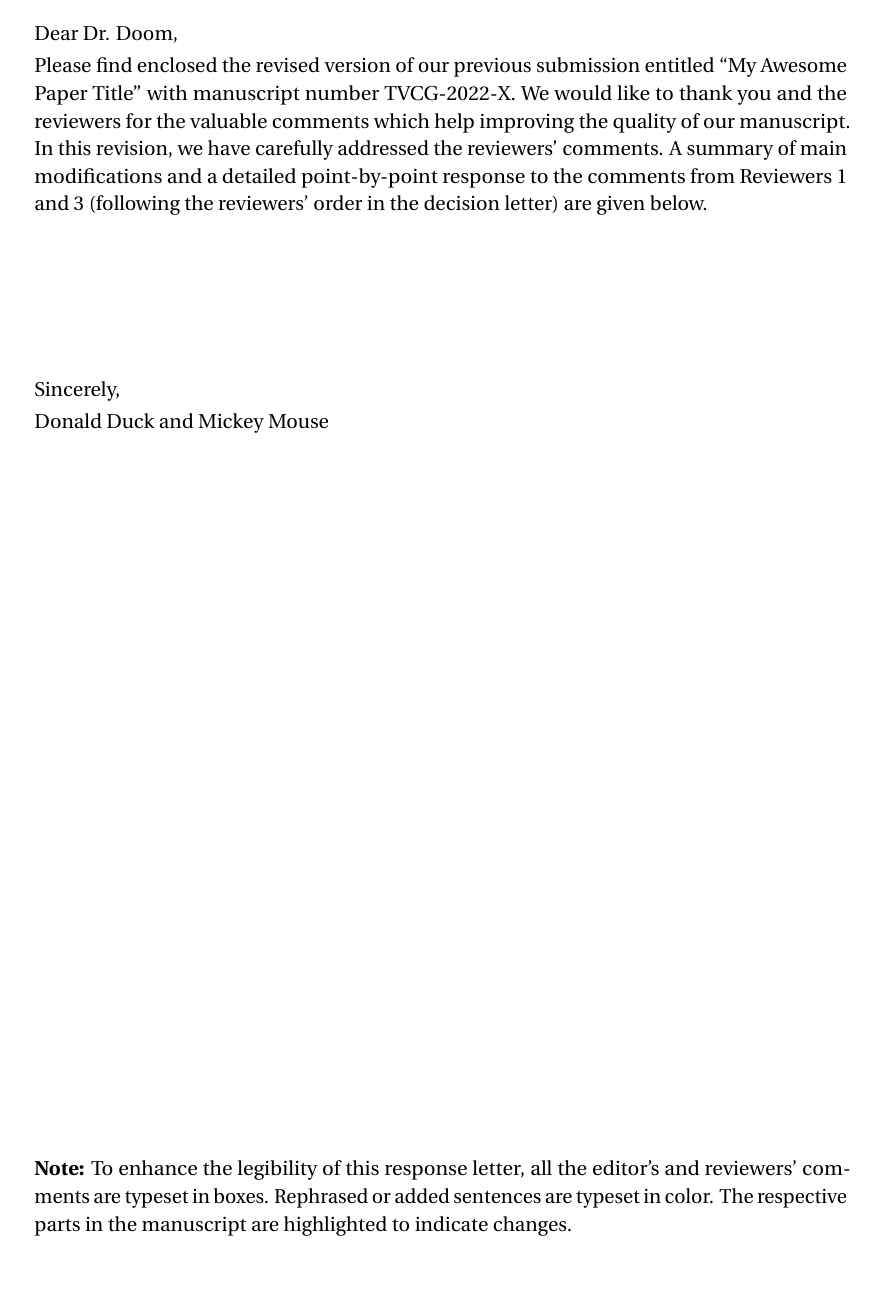
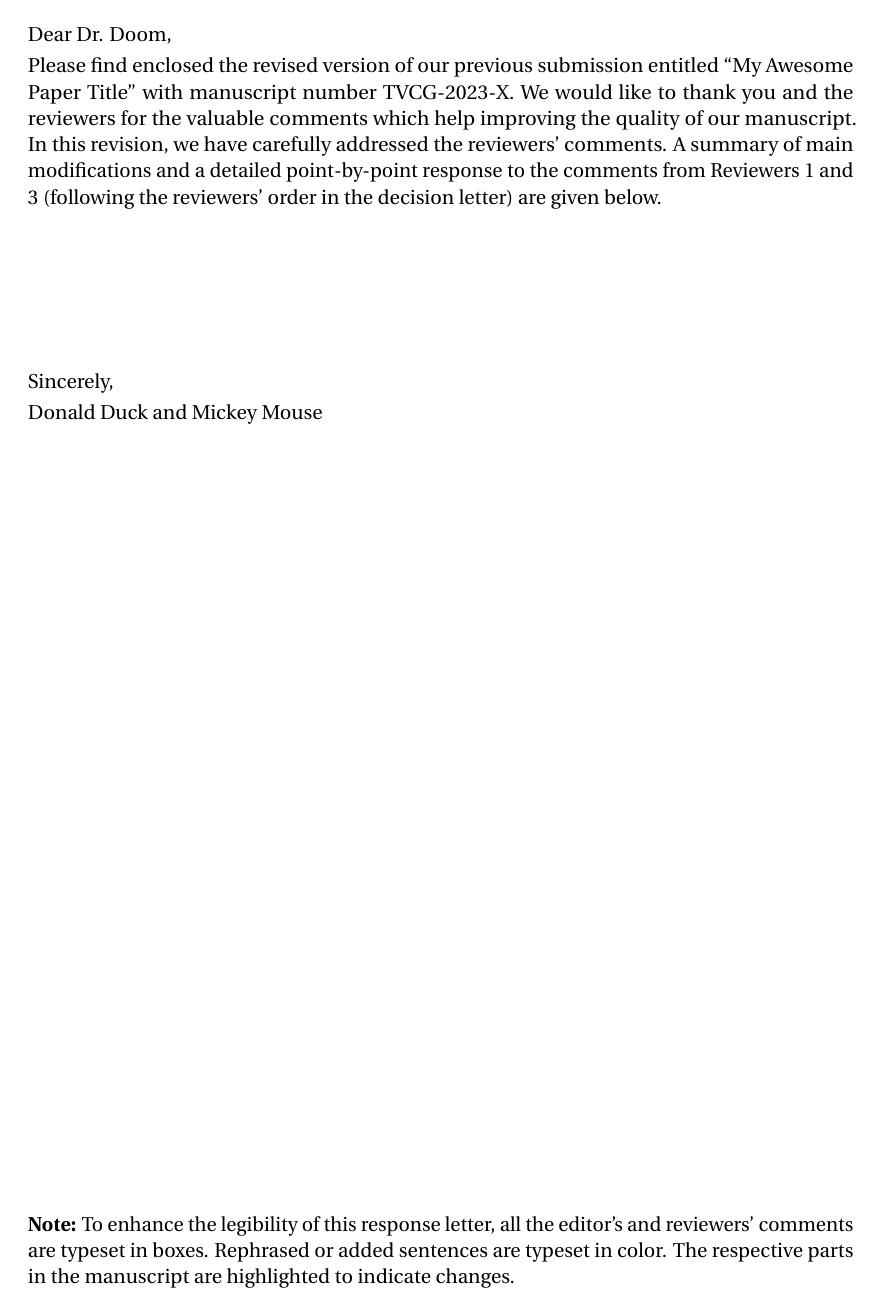
Before and after one commit to shellywhen/Journal-Response-Letter-Template-Latex, a LaTeX document (review_response.tex, which reads reviewresponse.sty): page 2 of 6. Compiled offline with pdfLaTeX.

Commit message:
update document class

```diff
--- a/review_response.tex
+++ b/review_response.tex
@@ -1,4 +1,4 @@
-\documentclass[12pt,american]{scrartcl}
+\documentclass[12pt,american]{article}
 \usepackage[T1]{fontenc}
 \usepackage{fourier}
 \usepackage[hidelinks]{hyperref}
@@ -6,14 +6,11 @@
 \usepackage[babel]{microtype}
 \usepackage[babel]{csquotes}
 \usepackage[journal={IEEE Transactions on Visualization and Computer Graphics},
-			manuscript={TVCG-2022-X},
+			manuscript={TVCG-2023-X},
 			editor={Dr. Doom}]{reviewresponse}
 \usepackage{fancyhdr}
 \usepackage{lastpage}
-\usepackage{titlesec}
-\titleformat{\section}
-{\normalfont\Large\color{black}}
-  {\thesection}{1em}{} % [{\titlerule[0.8pt]}]
+\usepackage[a4paper,total={160mm,245mm},left=25mm,top=25mm]{geometry}
 \renewcommand{\headrulewidth}{0pt}
 \renewcommand{\footrulewidth}{.5pt}
 \usepackage[backend=biber,style=ieee,dashed=false,url=false,isbn=false,defernumbers=true,refsection=section]{biblatex}
--- a/reviewresponse.sty
+++ b/reviewresponse.sty
@@ -41,7 +41,9 @@
 %%% General Settings
 \setlength{\parindent}{0pt}
 \setlength{\parskip}{.25em}
-\renewcommand{\baselinestretch}{1.05}
+\renewcommand{\baselinestretch}{1.0}
+\setlength{\headheight}{15pt}
+ \addtolength{\topmargin}{-3pt}
 \textheight 235mm
 
 %%%
```
Also changed, not shown: Review_Response_Template.pdf.
